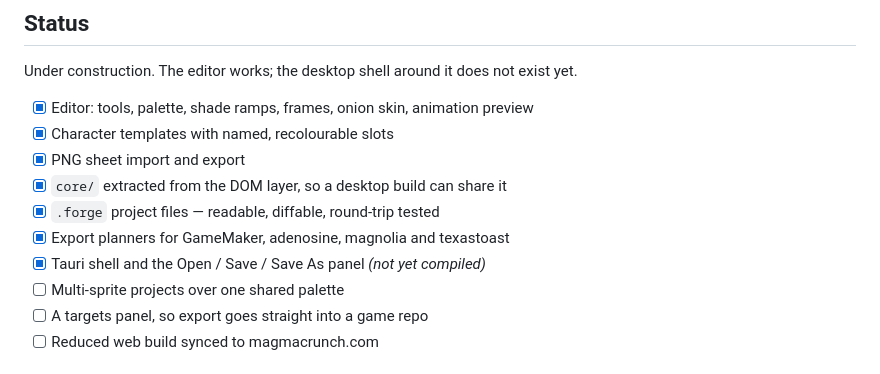
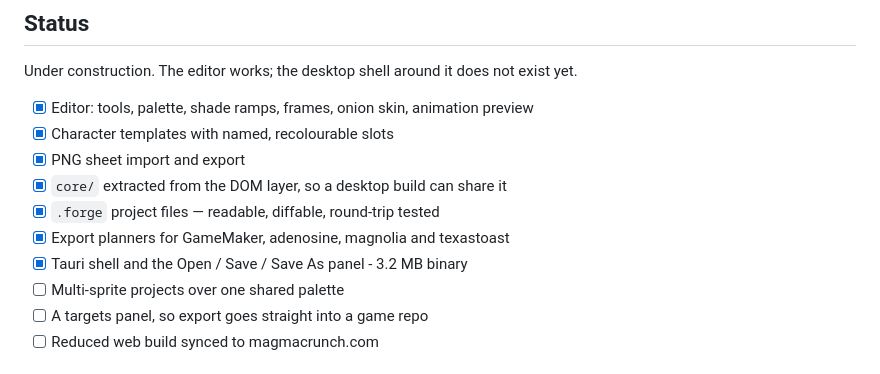
Before and after one commit to magmacrunch-media/sprite-forge, a Markdown page: README.md, the part around the change. Drawn GitHub-style.

Commit message:
Verify the desktop build end to end
The shell runs. 3.2 MB binary, 28 MB resident, window titled SPRITE//FORGE.

Driven through the real app rather than the stub: the PROJECT panel appears
only because __TAURI_INTERNALS__ was detected, so the web/desktop feature
switch works against the actual runtime. SAVE opens the native Save As dialog
with the SPRITE//FORGE project filter, and writing lands a valid .forge on
disk through the Rust command. Loading DAG WALK DOWN and pressing Ctrl+S saves
without a dialog — the Save vs Save As distinction holds — and the file comes
back 16x24, 4 frames, origin (8,24), with the template id, all eight slots and
eleven key colours intact. NEW then Ctrl+O reads it back: header reads
16x24 / 4 FRAMES, Dag redraws with his coat and brass buttons, the sheet strip
shows all four walk frames, the slot list rebuilds, and the dirty marker
clears.

Raw invoke against plugin:dialog|save and |open works with only the four
dialog permissions in the capability file, which is what lets the frontend
stay dependency-free — no @tauri-apps/api, nothing to bundle, still buildless.

```diff
--- a/README.md
+++ b/README.md
@@ -21,7 +21,7 @@ yet.
 - [x] `core/` extracted from the DOM layer, so a desktop build can share it
 - [x] `.forge` project files — readable, diffable, round-trip tested
 - [x] Export planners for GameMaker, adenosine, magnolia and texastoast
-- [x] Tauri shell and the Open / Save / Save As panel *(not yet compiled)*
+- [x] Tauri shell and the Open / Save / Save As panel - 3.2 MB binary
 - [ ] Multi-sprite projects over one shared palette
 - [ ] A targets panel, so export goes straight into a game repo
 - [ ] Reduced web build synced to magmacrunch.com
```
